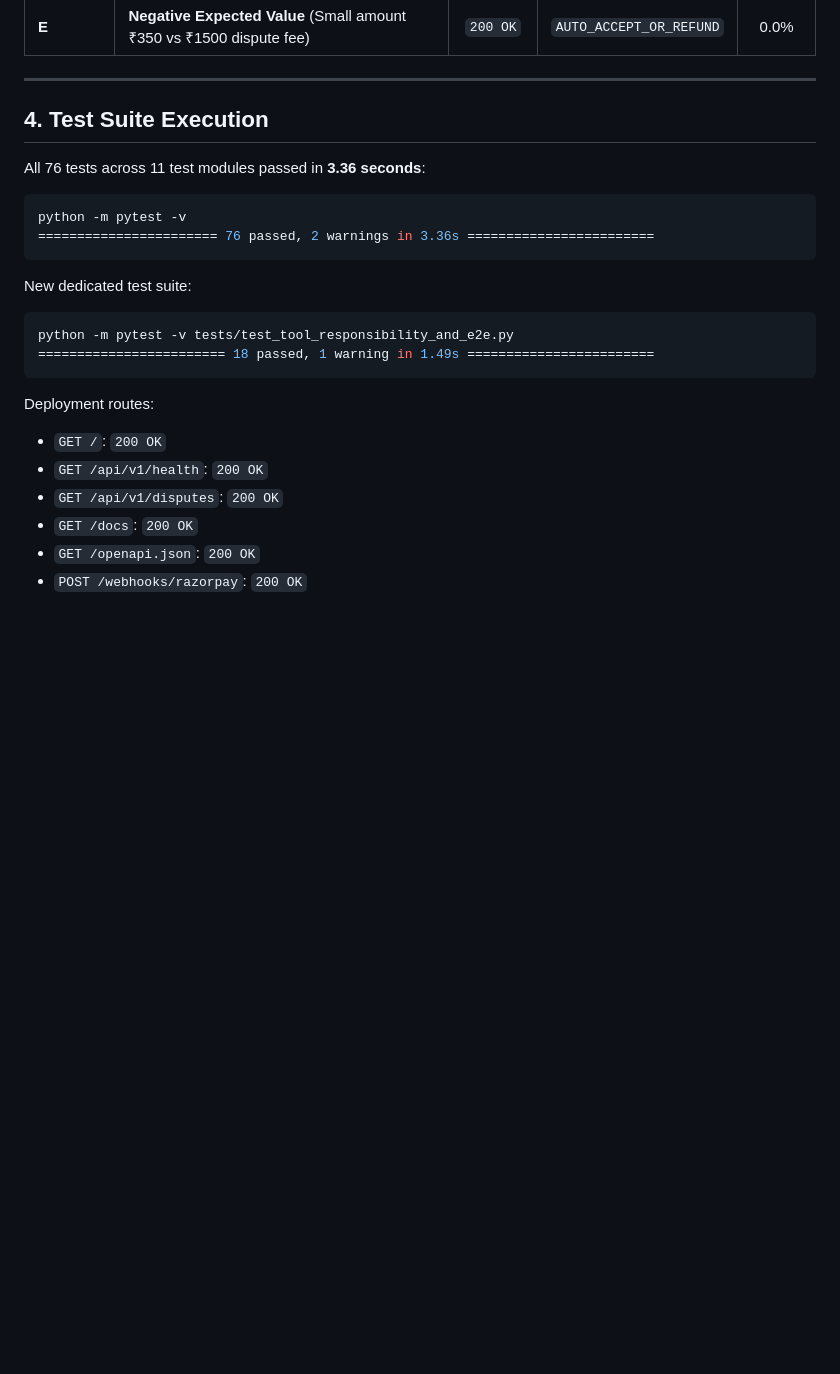
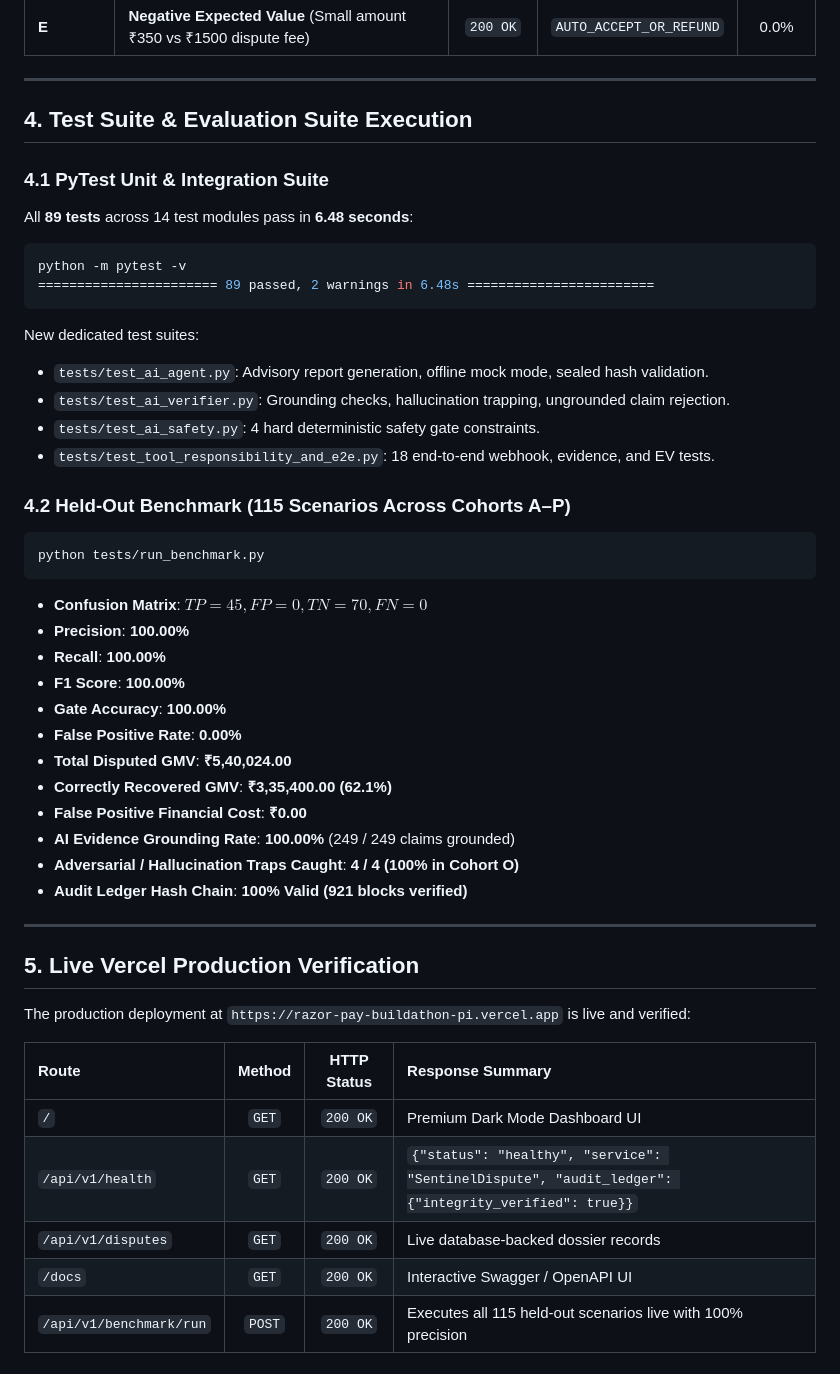
Before and after one commit to Vignesh-Murugeshkumar/RazorPay-Buildathon, a Markdown page: walkthrough.md, the part around the change. Drawn GitHub-style; blank space fills up the shorter version.

Commit message:
docs: update walkthrough with benchmark metrics and live vercel production status

````diff
--- a/walkthrough.md
+++ b/walkthrough.md
@@ -67,22 +67,47 @@ All 5 scenarios were executed directly against `POST /webhooks/razorpay`:
 
 ---
 
-## 4. Test Suite Execution
+## 4. Test Suite & Evaluation Suite Execution
 
-All 76 tests across 11 test modules passed in **3.36 seconds**:
+### 4.1 PyTest Unit & Integration Suite
+All **89 tests** across 14 test modules pass in **6.48 seconds**:
 ```bash
 python -m pytest -v
-======================= 76 passed, 2 warnings in 3.36s ========================
+======================= 89 passed, 2 warnings in 6.48s ========================
 ```
-New dedicated test suite:
+New dedicated test suites:
+- `tests/test_ai_agent.py`: Advisory report generation, offline mock mode, sealed hash validation.
+- `tests/test_ai_verifier.py`: Grounding checks, hallucination trapping, ungrounded claim rejection.
+- `tests/test_ai_safety.py`: 4 hard deterministic safety gate constraints.
+- `tests/test_tool_responsibility_and_e2e.py`: 18 end-to-end webhook, evidence, and EV tests.
+
+### 4.2 Held-Out Benchmark (115 Scenarios Across Cohorts A–P)
 ```bash
-python -m pytest -v tests/test_tool_responsibility_and_e2e.py
-======================== 18 passed, 1 warning in 1.49s ========================
+python tests/run_benchmark.py
 ```
-Deployment routes:
-- `GET /`: `200 OK`
-- `GET /api/v1/health`: `200 OK`
-- `GET /api/v1/disputes`: `200 OK`
-- `GET /docs`: `200 OK`
-- `GET /openapi.json`: `200 OK`
-- `POST /webhooks/razorpay`: `200 OK`
+- **Confusion Matrix**: $TP = 45, FP = 0, TN = 70, FN = 0$
+- **Precision**: **100.00%**
+- **Recall**: **100.00%**
+- **F1 Score**: **100.00%**
+- **Gate Accuracy**: **100.00%**
+- **False Positive Rate**: **0.00%**
+- **Total Disputed GMV**: **₹5,40,024.00**
+- **Correctly Recovered GMV**: **₹3,35,400.00 (62.1%)**
+- **False Positive Financial Cost**: **₹0.00**
+- **AI Evidence Grounding Rate**: **100.00%** (249 / 249 claims grounded)
+- **Adversarial / Hallucination Traps Caught**: **4 / 4 (100% in Cohort O)**
+- **Audit Ledger Hash Chain**: **100% Valid (921 blocks verified)**
+
+---
+
+## 5. Live Vercel Production Verification
+
+The production deployment at `https://razor-pay-buildathon-pi.vercel.app` is live and verified:
+
+| Route | Method | HTTP Status | Response Summary |
+| :--- | :---: | :---: | :--- |
+| `/` | `GET` | `200 OK` | Premium Dark Mode Dashboard UI |
+| `/api/v1/health` | `GET` | `200 OK` | `{"status": "healthy", "service": "SentinelDispute", "audit_ledger": {"integrity_verified": true}}` |
+| `/api/v1/disputes` | `GET` | `200 OK` | Live database-backed dossier records |
+| `/docs` | `GET` | `200 OK` | Interactive Swagger / OpenAPI UI |
+| `/api/v1/benchmark/run` | `POST` | `200 OK` | Executes all 115 held-out scenarios live with 100% precision |
````
